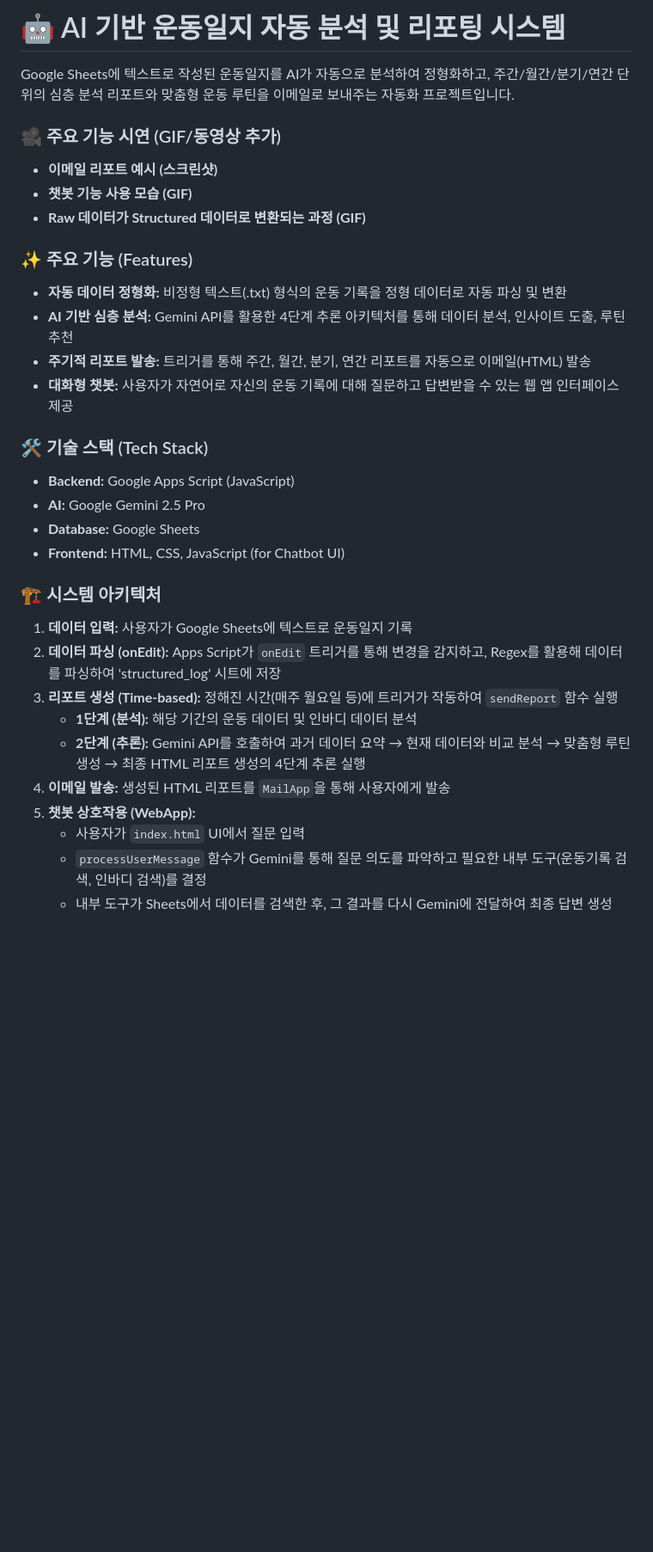
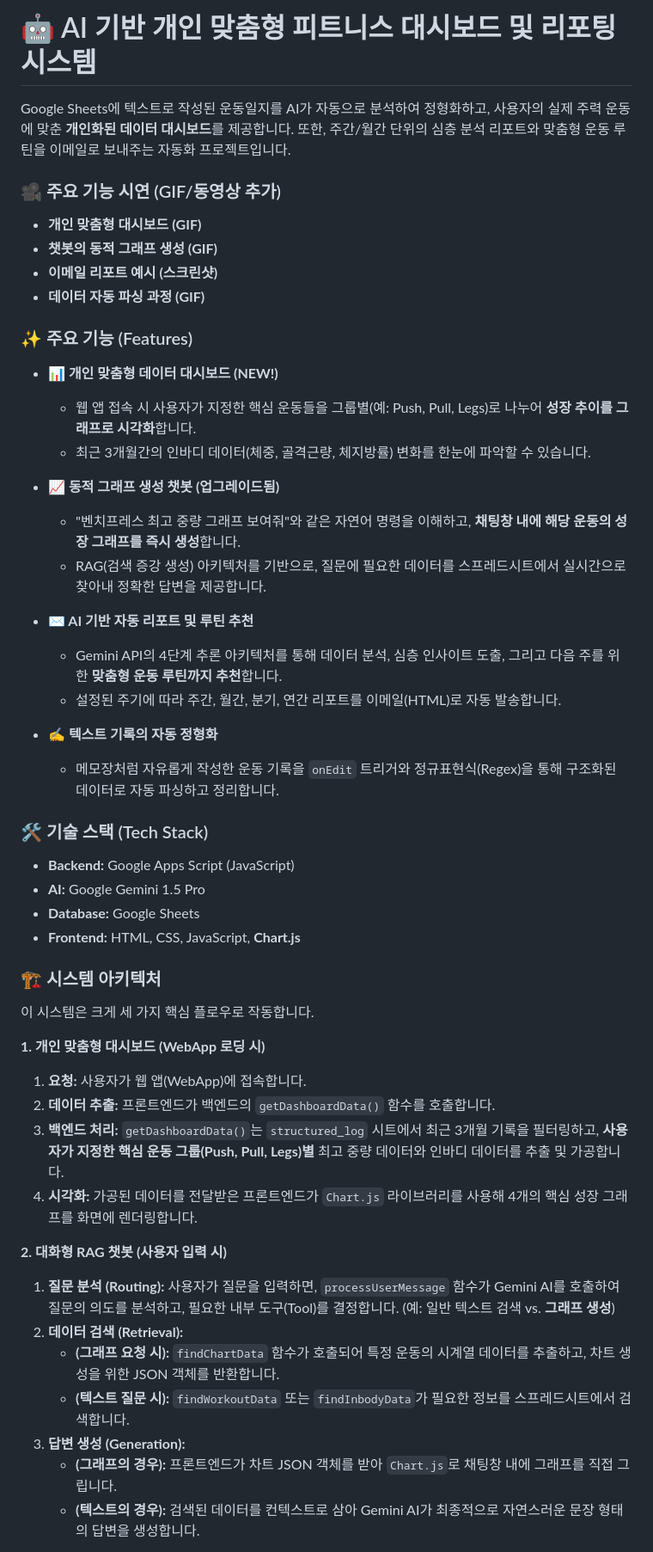
Before and after one commit to DongDong2e2e/exercise-report-automation-gcp, a Markdown page: README.md, the part around one of its changes. Shown at 86% size. Drawn GitHub-style; blank space fills up the shorter version.

Commit message:
Revise README for fitness dashboard project
Updated project description and features in README.md to reflect changes in the fitness dashboard and reporting system.

```diff
--- a/README.md
+++ b/README.md
@@ -1,32 +1,51 @@
-# 🤖 AI 기반 운동일지 자동 분석 및 리포팅 시스템
+# 🤖 AI 기반 개인 맞춤형 피트니스 대시보드 및 리포팅 시스템
 
-Google Sheets에 텍스트로 작성된 운동일지를 AI가 자동으로 분석하여 정형화하고, 주간/월간/분기/연간 단위의 심층 분석 리포트와 맞춤형 운동 루틴을 이메일로 보내주는 자동화 프로젝트입니다.
+Google Sheets에 텍스트로 작성된 운동일지를 AI가 자동으로 분석하여 정형화하고, 사용자의 실제 주력 운동에 맞춘 **개인화된 데이터 대시보드**를 제공합니다. 또한, 주간/월간 단위의 심층 분석 리포트와 맞춤형 운동 루틴을 이메일로 보내주는 자동화 프로젝트입니다.
 
 ### 🎥 주요 기능 시연 (GIF/동영상 추가)
+*   **개인 맞춤형 대시보드 (GIF)**
+*   **챗봇의 동적 그래프 생성 (GIF)**
 *   **이메일 리포트 예시 (스크린샷)**
-*   **챗봇 기능 사용 모습 (GIF)**
-*   **Raw 데이터가 Structured 데이터로 변환되는 과정 (GIF)**
+*   **데이터 자동 파싱 과정 (GIF)**
 
 ### ✨ 주요 기능 (Features)
-*   **자동 데이터 정형화:** 비정형 텍스트(.txt) 형식의 운동 기록을 정형 데이터로 자동 파싱 및 변환
-*   **AI 기반 심층 분석:** Gemini API를 활용한 4단계 추론 아키텍처를 통해 데이터 분석, 인사이트 도출, 루틴 추천
-*   **주기적 리포트 발송:** 트리거를 통해 주간, 월간, 분기, 연간 리포트를 자동으로 이메일(HTML) 발송
-*   **대화형 챗봇:** 사용자가 자연어로 자신의 운동 기록에 대해 질문하고 답변받을 수 있는 웹 앱 인터페이스 제공
+*   **📊 개인 맞춤형 데이터 대시보드 (NEW!)**
+    *   웹 앱 접속 시 사용자가 지정한 핵심 운동들을 그룹별(예: Push, Pull, Legs)로 나누어 **성장 추이를 그래프로 시각화**합니다.
+    *   최근 3개월간의 인바디 데이터(체중, 골격근량, 체지방률) 변화를 한눈에 파악할 수 있습니다.
+
+*   **📈 동적 그래프 생성 챗봇 (업그레이드됨)**
+    *   "벤치프레스 최고 중량 그래프 보여줘"와 같은 자연어 명령을 이해하고, **채팅창 내에 해당 운동의 성장 그래프를 즉시 생성**합니다.
+    *   RAG(검색 증강 생성) 아키텍처를 기반으로, 질문에 필요한 데이터를 스프레드시트에서 실시간으로 찾아내 정확한 답변을 제공합니다.
+
+*   **✉️ AI 기반 자동 리포트 및 루틴 추천**
+    *   Gemini API의 4단계 추론 아키텍처를 통해 데이터 분석, 심층 인사이트 도출, 그리고 다음 주를 위한 **맞춤형 운동 루틴까지 추천**합니다.
+    *   설정된 주기에 따라 주간, 월간, 분기, 연간 리포트를 이메일(HTML)로 자동 발송합니다.
+
+*   **✍️ 텍스트 기록의 자동 정형화**
+    *   메모장처럼 자유롭게 작성한 운동 기록을 `onEdit` 트리거와 정규표현식(Regex)을 통해 구조화된 데이터로 자동 파싱하고 정리합니다.
 
 ### 🛠️ 기술 스택 (Tech Stack)
 *   **Backend:** Google Apps Script (JavaScript)
-*   **AI:** Google Gemini 2.5 Pro
+*   **AI:** Google Gemini 1.5 Pro
 *   **Database:** Google Sheets
-*   **Frontend:** HTML, CSS, JavaScript (for Chatbot UI)
+*   **Frontend:** HTML, CSS, JavaScript, **Chart.js**
 
 ### 🏗️ 시스템 아키텍처
-1.  **데이터 입력:** 사용자가 Google Sheets에 텍스트로 운동일지 기록
-2.  **데이터 파싱 (onEdit):** Apps Script가 `onEdit` 트리거를 통해 변경을 감지하고, Regex를 활용해 데이터를 파싱하여 'structured_log' 시트에 저장
-3.  **리포트 생성 (Time-based):** 정해진 시간(매주 월요일 등)에 트리거가 작동하여 `sendReport` 함수 실행
-    *   **1단계 (분석):** 해당 기간의 운동 데이터 및 인바디 데이터 분석
-    *   **2단계 (추론):** Gemini API를 호출하여 과거 데이터 요약 → 현재 데이터와 비교 분석 → 맞춤형 루틴 생성 → 최종 HTML 리포트 생성의 4단계 추론 실행
-4.  **이메일 발송:** 생성된 HTML 리포트를 `MailApp`을 통해 사용자에게 발송
-5.  **챗봇 상호작용 (WebApp):**
-    *   사용자가 `index.html` UI에서 질문 입력
-    *   `processUserMessage` 함수가 Gemini를 통해 질문 의도를 파악하고 필요한 내부 도구(운동기록 검색, 인바디 검색)를 결정
-    *   내부 도구가 Sheets에서 데이터를 검색한 후, 그 결과를 다시 Gemini에 전달하여 최종 답변 생성
+
+이 시스템은 크게 세 가지 핵심 플로우로 작동합니다.
+
+**1. 개인 맞춤형 대시보드 (WebApp 로딩 시)**
+1.  **요청:** 사용자가 웹 앱(WebApp)에 접속합니다.
+2.  **데이터 추출:** 프론트엔드가 백엔드의 `getDashboardData()` 함수를 호출합니다.
+3.  **백엔드 처리:** `getDashboardData()`는 `structured_log` 시트에서 최근 3개월 기록을 필터링하고, **사용자가 지정한 핵심 운동 그룹(Push, Pull, Legs)별** 최고 중량 데이터와 인바디 데이터를 추출 및 가공합니다.
+4.  **시각화:** 가공된 데이터를 전달받은 프론트엔드가 `Chart.js` 라이브러리를 사용해 4개의 핵심 성장 그래프를 화면에 렌더링합니다.
+
+**2. 대화형 RAG 챗봇 (사용자 입력 시)**
+1.  **질문 분석 (Routing):** 사용자가 질문을 입력하면, `processUserMessage` 함수가 Gemini AI를 호출하여 질문의 의도를 분석하고, 필요한 내부 도구(Tool)를 결정합니다. (예: 일반 텍스트 검색 vs. **그래프 생성**)
+2.  **데이터 검색 (Retrieval):**
+    *   **(그래프 요청 시):** `findChartData` 함수가 호출되어 특정 운동의 시계열 데이터를 추출하고, 차트 생성을 위한 JSON 객체를 반환합니다.
+    *   **(텍스트 질문 시):** `findWorkoutData` 또는 `findInbodyData`가 필요한 정보를 스프레드시트에서 검색합니다.
+3.  **답변 생성 (Generation):**
+    *   **(그래프의 경우):** 프론트엔드가 차트 JSON 객체를 받아 `Chart.js`로 채팅창 내에 그래프를 직접 그립니다.
+    *   **(텍스트의 경우):** 검색된 데이터를 컨텍스트로 삼아 Gemini AI가 최종적으로 자연스러운 문장 형태의 답변을 생성합니다.
+
```
Also changed, not shown: other parts of README.md (+12 -3 lines).
